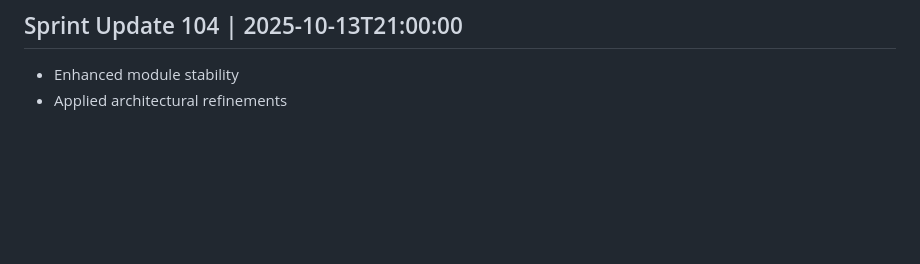
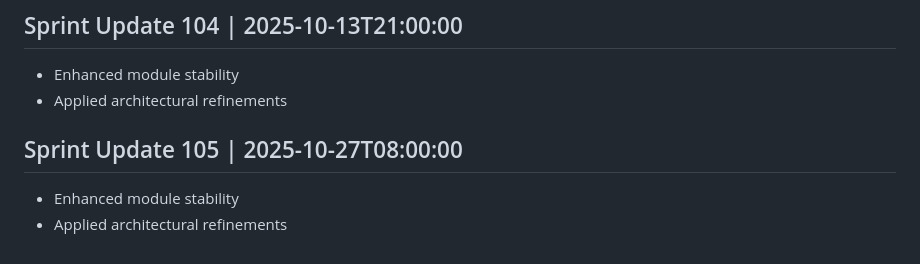
Before and after one commit to AshrafMorningstar/Learning, a Markdown page: PROJECT_HISTORY.md, the part around the change. Rendered like a GitHub page; blank space fills up the shorter version.

```diff
--- a/PROJECT_HISTORY.md
+++ b/PROJECT_HISTORY.md
@@ -417,3 +417,7 @@
 ## Sprint Update 104 | 2025-10-13T21:00:00
 - Enhanced module stability
 - Applied architectural refinements
+
+## Sprint Update 105 | 2025-10-27T08:00:00
+- Enhanced module stability
+- Applied architectural refinements
```
